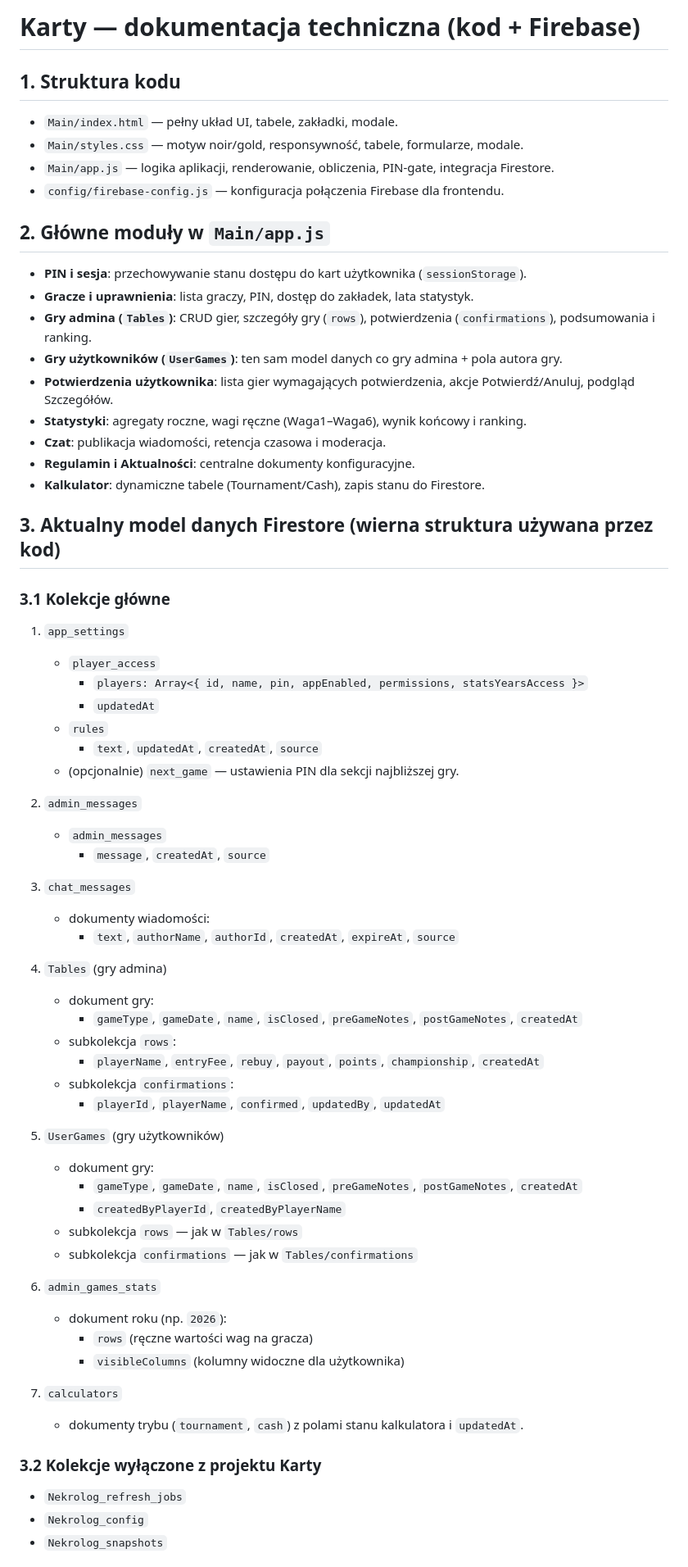
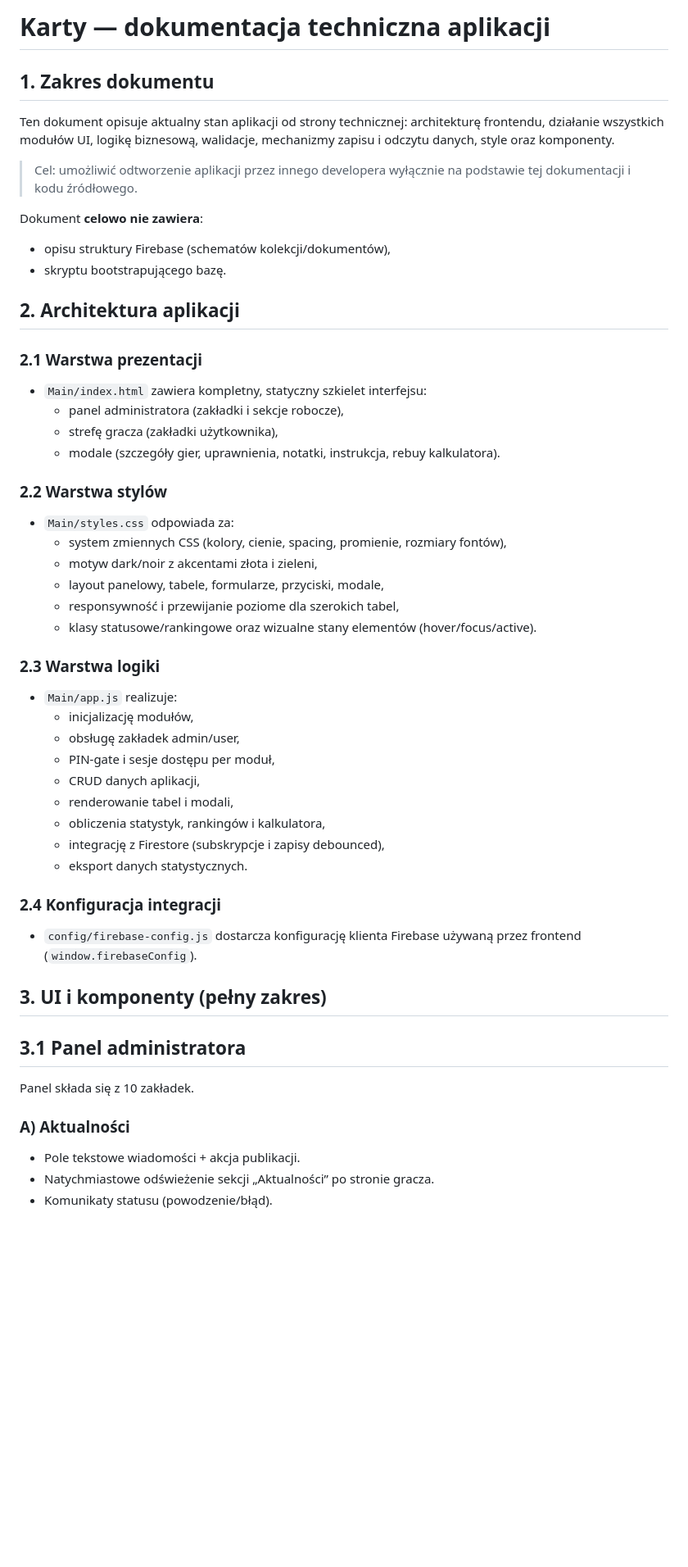
Before and after one commit to CuteLittleGoat/Karty, a Markdown page: docs/Documentation.md, the part around one of its changes. Shown at 82% size. Rendered like a GitHub page; blank space fills up the shorter version.

```diff
--- a/docs/Documentation.md
+++ b/docs/Documentation.md
@@ -1,66 +1,51 @@
-# Karty — dokumentacja techniczna (kod + Firebase)
+# Karty — dokumentacja techniczna aplikacji
 
-## 1. Struktura kodu
-- `Main/index.html` — pełny układ UI, tabele, zakładki, modale.
-- `Main/styles.css` — motyw noir/gold, responsywność, tabele, formularze, modale.
-- `Main/app.js` — logika aplikacji, renderowanie, obliczenia, PIN-gate, integracja Firestore.
-- `config/firebase-config.js` — konfiguracja połączenia Firebase dla frontendu.
+## 1. Zakres dokumentu
+Ten dokument opisuje aktualny stan aplikacji od strony technicznej: architekturę frontendu, działanie wszystkich modułów UI, logikę biznesową, walidacje, mechanizmy zapisu i odczytu danych, style oraz komponenty.
 
-## 2. Główne moduły w `Main/app.js`
-- **PIN i sesja**: przechowywanie stanu dostępu do kart użytkownika (`sessionStorage`).
-- **Gracze i uprawnienia**: lista graczy, PIN, dostęp do zakładek, lata statystyk.
-- **Gry admina (`Tables`)**: CRUD gier, szczegóły gry (`rows`), potwierdzenia (`confirmations`), podsumowania i ranking.
-- **Gry użytkowników (`UserGames`)**: ten sam model danych co gry admina + pola autora gry.
-- **Potwierdzenia użytkownika**: lista gier wymagających potwierdzenia, akcje Potwierdź/Anuluj, podgląd Szczegółów.
-- **Statystyki**: agregaty roczne, wagi ręczne (Waga1–Waga6), wynik końcowy i ranking.
-- **Czat**: publikacja wiadomości, retencja czasowa i moderacja.
-- **Regulamin i Aktualności**: centralne dokumenty konfiguracyjne.
-- **Kalkulator**: dynamiczne tabele (Tournament/Cash), zapis stanu do Firestore.
+> Cel: umożliwić odtworzenie aplikacji przez innego developera wyłącznie na podstawie tej dokumentacji i kodu źródłowego.
 
-## 3. Aktualny model danych Firestore (wierna struktura używana przez kod)
+Dokument **celowo nie zawiera**:
+- opisu struktury Firebase (schematów kolekcji/dokumentów),
+- skryptu bootstrapującego bazę.
 
-### 3.1 Kolekcje główne
-1. `app_settings`
-   - `player_access`
-     - `players: Array<{ id, name, pin, appEnabled, permissions, statsYearsAccess }>`
-     - `updatedAt`
-   - `rules`
-     - `text`, `updatedAt`, `createdAt`, `source`
-   - (opcjonalnie) `next_game` — ustawienia PIN dla sekcji najbliższej gry.
+## 2. Architektura aplikacji
 
-2. `admin_messages`
-   - `admin_messages`
-     - `message`, `createdAt`, `source`
+### 2.1 Warstwa prezentacji
+- `Main/index.html` zawiera kompletny, statyczny szkielet interfejsu:
+  - panel administratora (zakładki i sekcje robocze),
+  - strefę gracza (zakładki użytkownika),
+  - modale (szczegóły gier, uprawnienia, notatki, instrukcja, rebuy kalkulatora).
 
-3. `chat_messages`
-   - dokumenty wiadomości:
-     - `text`, `authorName`, `authorId`, `createdAt`, `expireAt`, `source`
+### 2.2 Warstwa stylów
+- `Main/styles.css` odpowiada za:
+  - system zmiennych CSS (kolory, cienie, spacing, promienie, rozmiary fontów),
+  - motyw dark/noir z akcentami złota i zieleni,
+  - layout panelowy, tabele, formularze, przyciski, modale,
+  - responsywność i przewijanie poziome dla szerokich tabel,
+  - klasy statusowe/rankingowe oraz wizualne stany elementów (hover/focus/active).
 
-4. `Tables` (gry admina)
-   - dokument gry:
-     - `gameType`, `gameDate`, `name`, `isClosed`, `preGameNotes`, `postGameNotes`, `createdAt`
-   - subkolekcja `rows`:
-     - `playerName`, `entryFee`, `rebuy`, `payout`, `points`, `championship`, `createdAt`
-   - subkolekcja `confirmations`:
-     - `playerId`, `playerName`, `confirmed`, `updatedBy`, `updatedAt`
+### 2.3 Warstwa logiki
+- `Main/app.js` realizuje:
+  - inicjalizację modułów,
+  - obsługę zakładek admin/user,
+  - PIN-gate i sesje dostępu per moduł,
+  - CRUD danych aplikacji,
+  - renderowanie tabel i modali,
+  - obliczenia statystyk, rankingów i kalkulatora,
+  - integrację z Firestore (subskrypcje i zapisy debounced),
+  - eksport danych statystycznych.
 
-5. `UserGames` (gry użytkowników)
-   - dokument gry:
-     - `gameType`, `gameDate`, `name`, `isClosed`, `preGameNotes`, `postGameNotes`, `createdAt`
-     - `createdByPlayerId`, `createdByPlayerName`
-   - subkolekcja `rows` — jak w `Tables/rows`
-   - subkolekcja `confirmations` — jak w `Tables/confirmations`
+### 2.4 Konfiguracja integracji
+- `config/firebase-config.js` dostarcza konfigurację klienta Firebase używaną przez frontend (`window.firebaseConfig`).
 
-6. `admin_games_stats`
-   - dokument roku (np. `2026`):
-     - `rows` (ręczne wartości wag na gracza)
-     - `visibleColumns` (kolumny widoczne dla użytkownika)
+## 3. UI i komponenty (pełny zakres)
 
-7. `calculators`
-   - dokumenty trybu (`tournament`, `cash`) z polami stanu kalkulatora i `updatedAt`.
+## 3.1 Panel administratora
+Panel składa się z 10 zakładek.
 
-### 3.2 Kolekcje wyłączone z projektu Karty
-- `Nekrolog_refresh_jobs`
-- `Nekrolog_config`
-- `Nekrolog_snapshots`
+### A) Aktualności
+- Pole tekstowe wiadomości + akcja publikacji.
+- Natychmiastowe odświeżenie sekcji „Aktualności” po stronie gracza.
+- Komunikaty statusu (powodzenie/błąd).
 
```
Also changed, not shown: other parts of docs/Documentation.md (+216 -113 lines).
